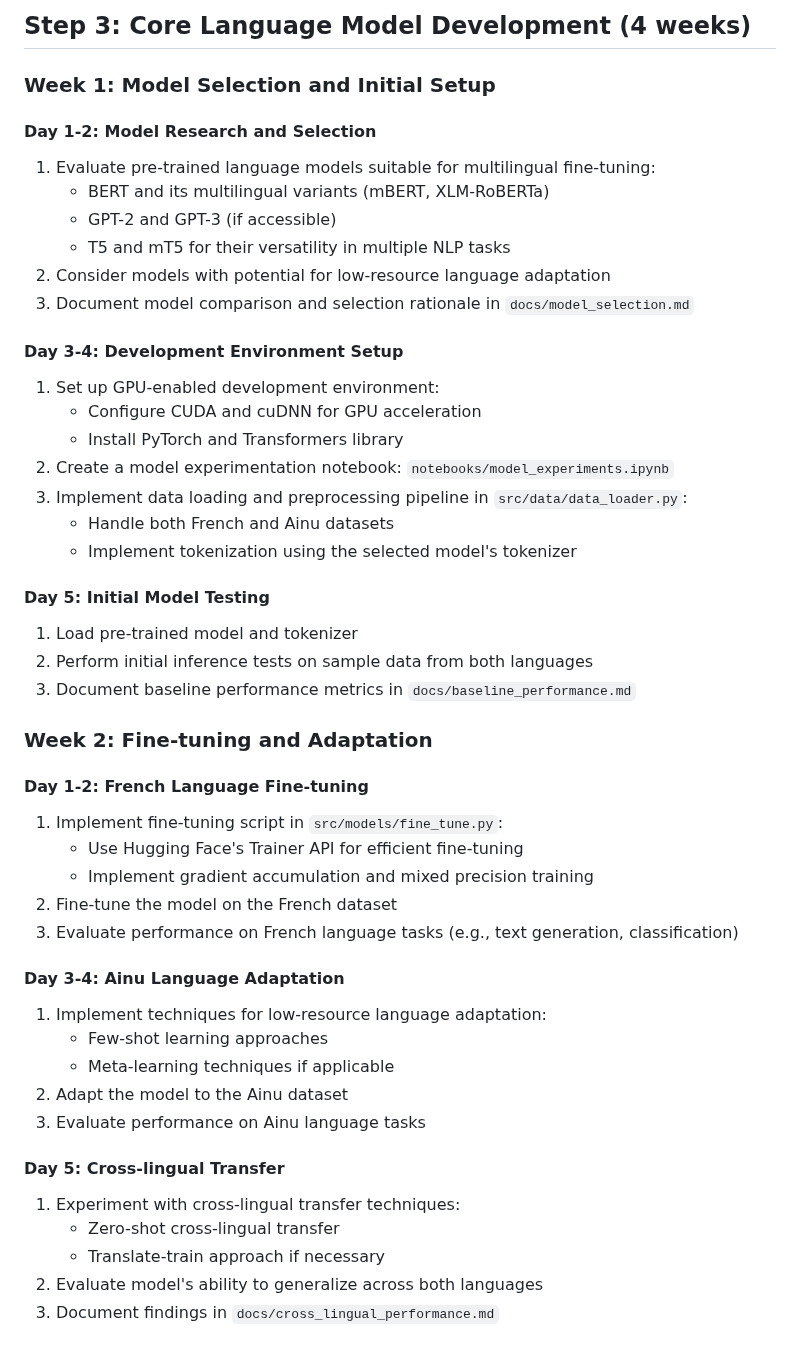
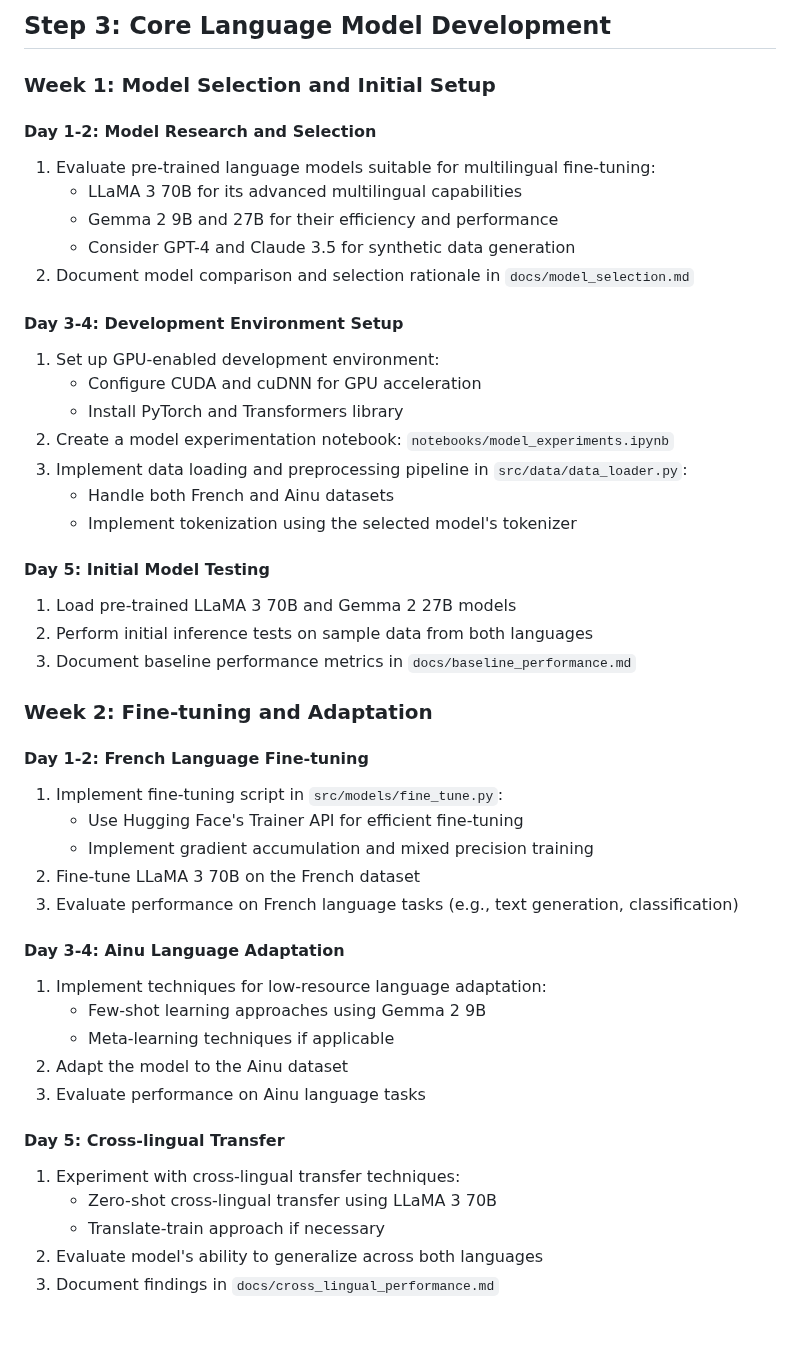
Before and after one commit to Git-Fg/Eve_Project, a Markdown page: DevPlan/Detailed/Step3.md, the part around one of its changes. GitHub-like rendering.

```diff
--- a/DevPlan/Detailed/Step3.md
+++ b/DevPlan/Detailed/Step3.md
@@ -1,14 +1,13 @@
-## Step 3: Core Language Model Development (4 weeks)
+## Step 3: Core Language Model Development
 
 ### Week 1: Model Selection and Initial Setup
 
 #### Day 1-2: Model Research and Selection
 1. Evaluate pre-trained language models suitable for multilingual fine-tuning:
-   - BERT and its multilingual variants (mBERT, XLM-RoBERTa)
-   - GPT-2 and GPT-3 (if accessible)
-   - T5 and mT5 for their versatility in multiple NLP tasks
-2. Consider models with potential for low-resource language adaptation
-3. Document model comparison and selection rationale in `docs/model_selection.md`
+   - LLaMA 3 70B for its advanced multilingual capabilities
+   - Gemma 2 9B and 27B for their efficiency and performance
+   - Consider GPT-4 and Claude 3.5 for synthetic data generation
+2. Document model comparison and selection rationale in `docs/model_selection.md`
 
 #### Day 3-4: Development Environment Setup
 1. Set up GPU-enabled development environment:
@@ -20,7 +19,7 @@
    - Implement tokenization using the selected model's tokenizer
 
 #### Day 5: Initial Model Testing
-1. Load pre-trained model and tokenizer
+1. Load pre-trained LLaMA 3 70B and Gemma 2 27B models
 2. Perform initial inference tests on sample data from both languages
 3. Document baseline performance metrics in `docs/baseline_performance.md`
 
@@ -30,19 +29,19 @@
 1. Implement fine-tuning script in `src/models/fine_tune.py`:
    - Use Hugging Face's Trainer API for efficient fine-tuning
    - Implement gradient accumulation and mixed precision training
-2. Fine-tune the model on the French dataset
+2. Fine-tune LLaMA 3 70B on the French dataset
 3. Evaluate performance on French language tasks (e.g., text generation, classification)
 
 #### Day 3-4: Ainu Language Adaptation
 1. Implement techniques for low-resource language adaptation:
-   - Few-shot learning approaches
+   - Few-shot learning approaches using Gemma 2 9B
    - Meta-learning techniques if applicable
 2. Adapt the model to the Ainu dataset
 3. Evaluate performance on Ainu language tasks
 
 #### Day 5: Cross-lingual Transfer
 1. Experiment with cross-lingual transfer techniques:
-   - Zero-shot cross-lingual transfer
+   - Zero-shot cross-lingual transfer using LLaMA 3 70B
    - Translate-train approach if necessary
 2. Evaluate model's ability to generalize across both languages
 3. Document findings in `docs/cross_lingual_performance.md`
```
Also changed, not shown: other parts of DevPlan/Detailed/Step3.md (+0 -17 lines).
